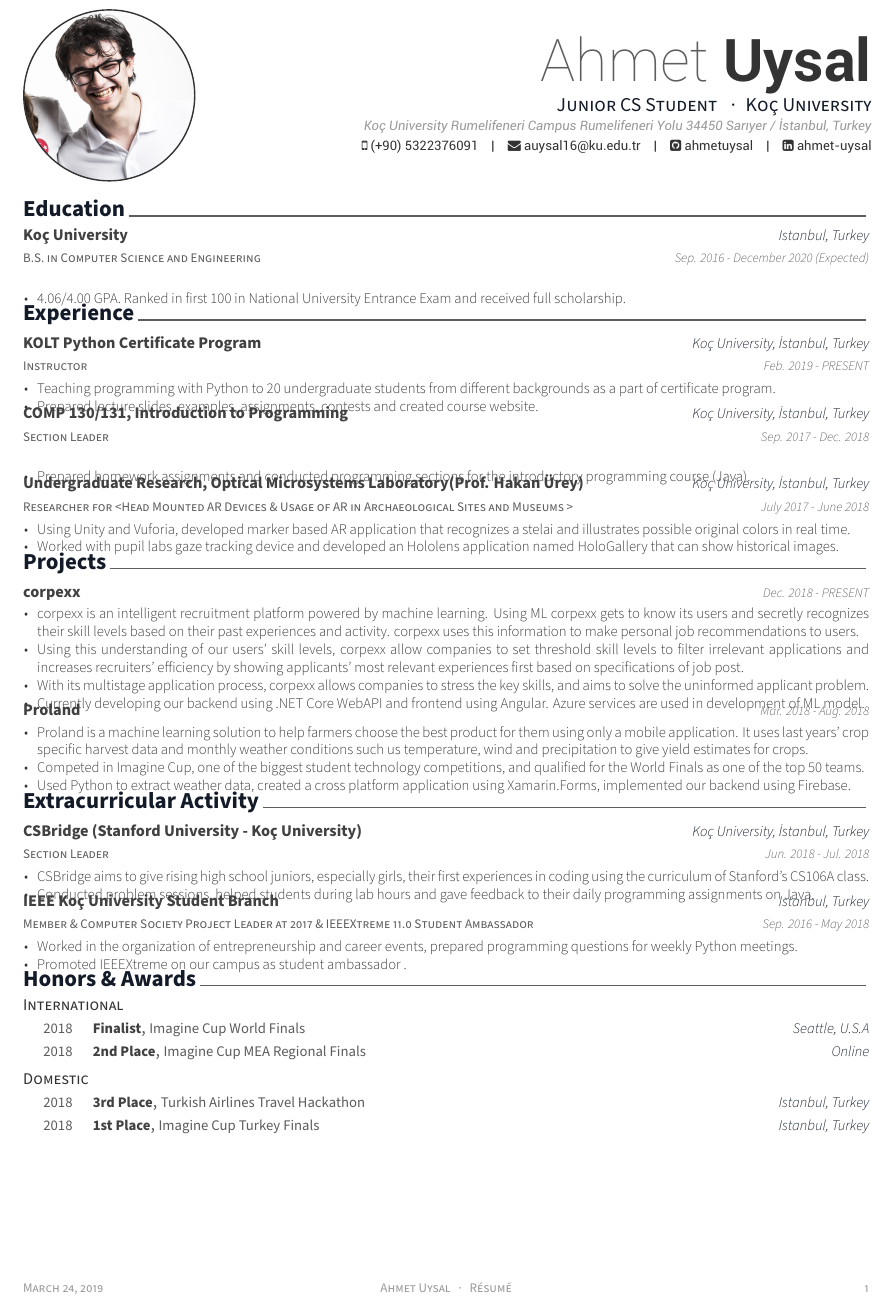
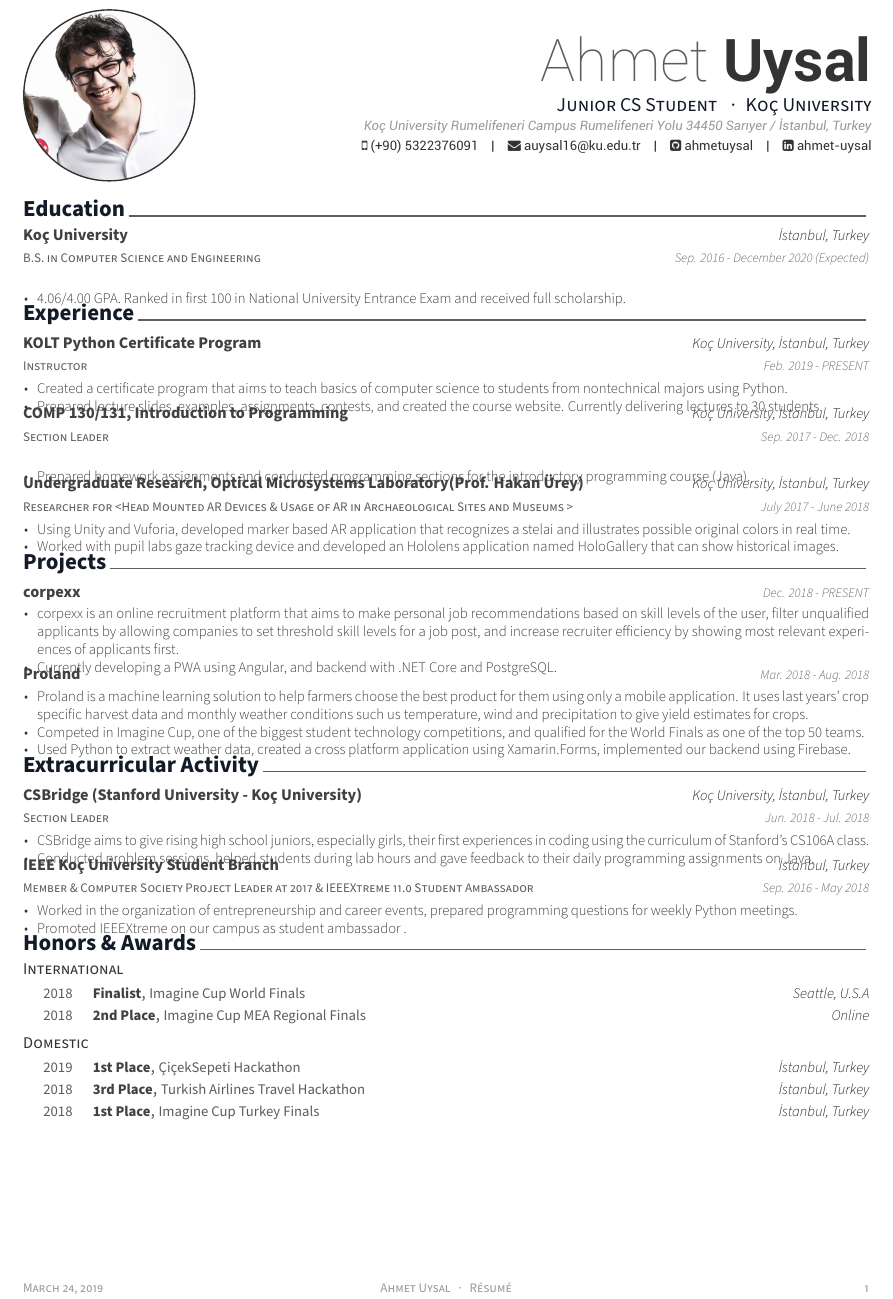
Before and after one commit to ahmetuysal/Resume, a LaTeX CV (resume.tex, which reads resume/experience.tex, resume/extracurricular.tex, resume/honors.tex): part of the page, cut so that both start at the same text. Compiled offline with XeLaTeX.

Commit message:
Updated resume

```diff
--- a/resume/experience.tex
+++ b/resume/experience.tex
@@ -16,8 +16,8 @@
     {Feb. 2019 - PRESENT}
     {
       \begin{cvitems}
-        \item {Teaching programming with Python to 20 undergraduate students from different backgrounds as a part of certificate program.}
-        \item {Prepared lecture slides, examples, assignments, contests and created course website.}
+        \item {Created a certificate program that aims to teach basics of computer science to students from nontechnical majors using Python.}
+        \item {Prepared lecture slides, examples, assignments, contests, and created \href{https://koltpython.github.io}{the course website}. Currently delivering lectures to 30 students.}
       \end{cvitems}
     }
 
--- a/resume/extracurricular.tex
+++ b/resume/extracurricular.tex
@@ -38,7 +38,7 @@
   \cventry
     {Member \& Computer Society Project Leader at 2017 \& IEEEXtreme 11.0 Student Ambassador}
     {IEEE Koç University Student Branch}
-    {Istanbul, Turkey}
+    {İstanbul, Turkey}
     {Sep. 2016 - May 2018}
     {
       \begin{cvitems}
--- a/resume/honors.tex
+++ b/resume/honors.tex
@@ -41,25 +41,31 @@
 %	CONTENT
 %-------------------------------------------------------------------------------
 \begin{cvhonors}
+%---------------------------------------------------------
+  \cvhonor
+    {1st Place}
+    {ÇiçekSepeti Hackathon}
+    {İstanbul, Turkey}
+    {2019}
 
 %---------------------------------------------------------
   \cvhonor
     {3rd Place}
     {Turkish Airlines Travel Hackathon}
-    {Istanbul, Turkey}
+    {İstanbul, Turkey}
     {2018}
 
 %---------------------------------------------------------
    \cvhonor
     {1st Place}
     {Imagine Cup Turkey Finals}
-    {Istanbul, Turkey}
+    {İstanbul, Turkey}
     {2018}
 %---------------------------------------------------------
   % \cvhonor
   %   {Vehbi Koç Scholar Award}
   %   {Koç University}
-  %   {Istanbul, Turkey}
+  %   {İstanbul, Turkey}
   %   {2018, 2019}
 
 %---------------------------------------------------------
--- a/resume/projects.tex
+++ b/resume/projects.tex
@@ -14,10 +14,11 @@
     {Dec. 2018 - PRESENT} % Date(s)
     {
       \begin{cvitems}
-        \item {corpexx is an intelligent recruitment platform powered by machine learning. Using ML corpexx gets to know its users and secretly recognizes their skill levels based on their past experiences and activity. corpexx uses this information to make personal job recommendations to users.}
-        \item {Using this understanding of our users’ skill levels, corpexx allow companies to set threshold skill levels to filter irrelevant applications and increases recruiters’ efficiency by showing applicants’ most relevant experiences first based on specifications of job post.}
-        \item {With its multistage application process, corpexx allows companies to stress the key skills, and aims to solve the uninformed applicant problem.}
-        \item {Currently developing our backend using .NET Core WebAPI and frontend using Angular. Azure services are used in development of ML model.}
+        %\item {corpexx is an intelligent recruitment platform powered by machine learning. Using ML corpexx gets to know its users and secretly recognizes their skill levels based on their past experiences and activity. corpexx uses this information to make personal job recommendations to users.}
+        %\item {Using this understanding of our users’ skill levels, corpexx allow companies to set threshold skill levels to filter irrelevant applications and increases recruiters’ efficiency by showing applicants’ most relevant experiences first based on specifications of job post.}
+        %\item {With its multistage application process, corpexx allows companies to stress the key skills, and aims to solve the uninformed applicant problem.}
+        \item {corpexx is an online recruitment platform that aims to make personal job recommendations based on skill levels of the user, filter unqualified applicants by allowing companies to set threshold skill levels for a job post, and increase recruiter efficiency by showing most relevant experiences of applicants first.}
+        \item {Currently developing a PWA using Angular, and backend with .NET Core and PostgreSQL.}
       \end{cvitems}
     }
 
```
Also changed, not shown: resume/education.tex (+1 -1 lines), resume.pdf, resume_image.jpg, resume/extracurricular.tex (2 more changed lines).
